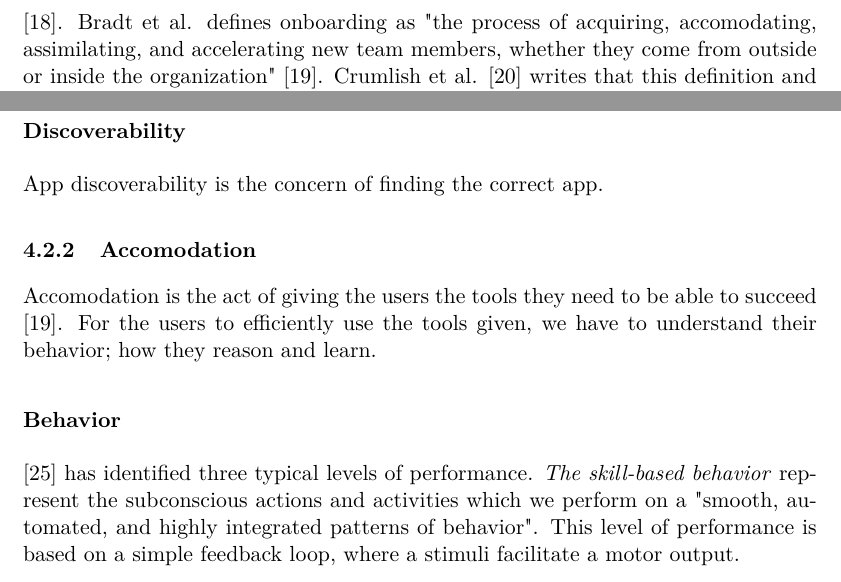
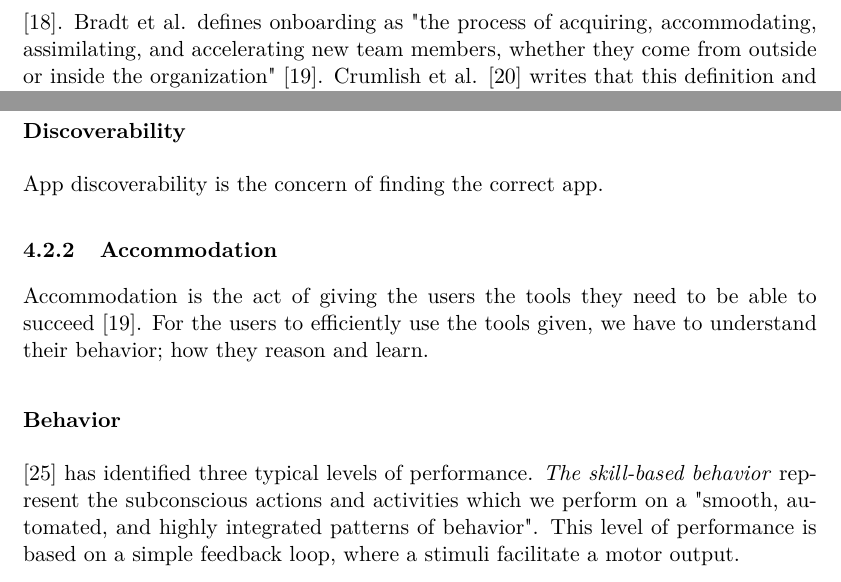
Before and after one commit to simonlovesyou/master-thesis-onboarding, a LaTeX thesis (index.tex, which reads chapters/Background.tex, chapters/Theoretical_framework.tex): two parts of pages 9 and 13 of 24, joined at a grey line, cut so that both start at the same text. Compiled offline with pdfLaTeX.

Commit message:
Fix spelling errors

```diff
--- a/chapters/Background.tex
+++ b/chapters/Background.tex
@@ -9,6 +9,6 @@ User experience design is a conceptual design practice, which has its roots in h
 Designing interaction for mobile devices has its own research methods, tools and infrastructure to overcome challenges inherited with mobile products \cite{Nakhimovsky2009}. With the pattern of discontinued use, "micro-breaks" \cite{McGregor2014a}
 \section{Onboarding}
 
-The term onboarding is a quite recent term \cite{Dai2007}. The term onboarding stems from a business, management and human-resource context, and it describes a process to introduce and help a new employee become an effective member of their new organization by teaching them the knowledge, skills and behaviors required to succeed \cite{Bauer2011}. Graybill et al, state that onboarding is an important aspect to reduce the time for the employee to be a fully functional and engaged member of the new company \cite{GraybillJolieO;HudsonCarpenterMariaTaesil;OffordJeromeJr;PiorunMary;Shaffer2013}. Bradt et al. defines onboarding as "the process of acquiring, accomodating, assimilating, and accelerating new team members, whether they come from outside or inside the organization" \cite{Bradt2009}. Crumlish et al. \cite{Crumlish2009} writes that this definition and process apply well with user onboarding.
+The term onboarding is a quite recent term \cite{Dai2007}. The term onboarding stems from a business, management and human-resource context, and it describes a process to introduce and help a new employee become an effective member of their new organization by teaching them the knowledge, skills and behaviors required to succeed \cite{Bauer2011}. Graybill et al, state that onboarding is an important aspect to reduce the time for the employee to be a fully functional and engaged member of the new company \cite{GraybillJolieO;HudsonCarpenterMariaTaesil;OffordJeromeJr;PiorunMary;Shaffer2013}. Bradt et al. defines onboarding as "the process of acquiring, accommodating, assimilating, and accelerating new team members, whether they come from outside or inside the organization" \cite{Bradt2009}. Crumlish et al. \cite{Crumlish2009} writes that this definition and process apply well with user onboarding.
 
 \subsection{User onboarding}
--- a/chapters/Theoretical_framework.tex
+++ b/chapters/Theoretical_framework.tex
@@ -55,9 +55,9 @@ To understand the users motivation to use an app we have to understand the needs
 \subsubsection{Discoverability}
 App discoverability is the concern of finding the correct app. \ignore{Expand, a lot}
 
-\subsection{Accomodation}
-% Accomodation Ge användare de verktyg de behöver för att lyckas. Implicit innebär dessa verktygen att de är användarbara också. Mentala modeler osv. Designa för användning med context.
-Accomodation is the act of giving the users the tools they need to be able to succeed \cite{Bradt2009}. For the users to efficiently use the tools given, we have to understand their behavior; how they reason and learn.
+\subsection{Accommodation}
+% Accommodation Ge användare de verktyg de behöver för att lyckas. Implicit innebär dessa verktygen att de är användarbara också. Mentala modeler osv. Designa för användning med context.
+Accommodation is the act of giving the users the tools they need to be able to succeed \cite{Bradt2009}. For the users to efficiently use the tools given, we have to understand their behavior; how they reason and learn.
 
 \subsubsection{Behavior}
 \cite{Rasmussen1983} has identified three typical levels of performance. \textit{The skill-based behavior} represent the subconscious actions and activities which we perform on a "smooth, automated, and highly integrated patterns of behavior". This level of performance is based on a simple feedback loop, where a stimuli facilitate a motor output. \ignore{Provide example of this}
```
Also changed, not shown: chapters/Introduction.tex (+2 -2 lines), chapters/Background.tex (2 more changed lines), chapters/Theoretical_framework.tex (2 more changed lines).
